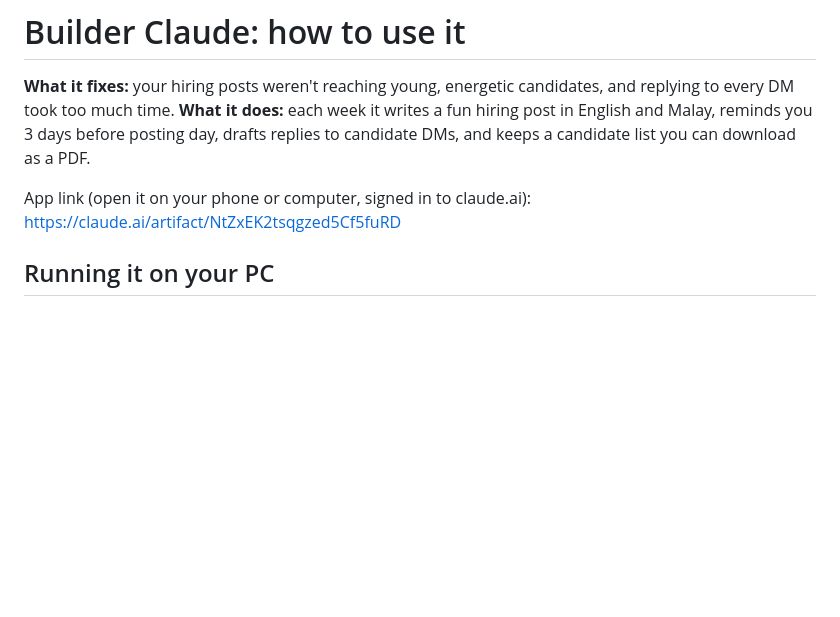
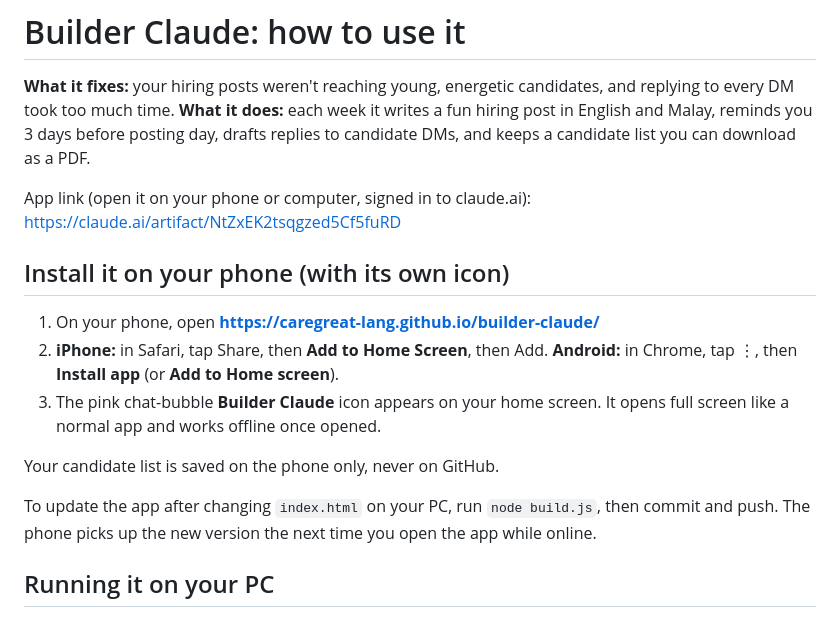
Before and after one commit to caregreat-lang/builder-claude, a Markdown page: GUIDE.md, the part around the change. GitHub-like rendering; blank space fills up the shorter version.

Commit message:
Add phone install steps to the guide
Co-Authored-By: Claude Opus 5.5 <noreply@anthropic.com>

```diff
--- a/GUIDE.md
+++ b/GUIDE.md
@@ -5,6 +5,16 @@
 
 App link (open it on your phone or computer, signed in to claude.ai):
 https://claude.ai/artifact/NtZxEK2tsqgzed5Cf5fuRD
+
+## Install it on your phone (with its own icon)
+1. On your phone, open **https://caregreat-lang.github.io/builder-claude/**
+2. **iPhone:** in Safari, tap Share, then **Add to Home Screen**, then Add.
+   **Android:** in Chrome, tap ⋮, then **Install app** (or **Add to Home screen**).
+3. The pink chat-bubble **Builder Claude** icon appears on your home screen. It opens full screen like a normal app and works offline once opened.
+
+Your candidate list is saved on the phone only, never on GitHub.
+
+To update the app after changing `index.html` on your PC, run `node build.js`, then commit and push. The phone picks up the new version the next time you open the app while online.
 
 ## Running it on your PC
 1. Double-click **Builder Claude** on your Desktop. A black window opens and the app opens in your browser at http://localhost:8787.
```
